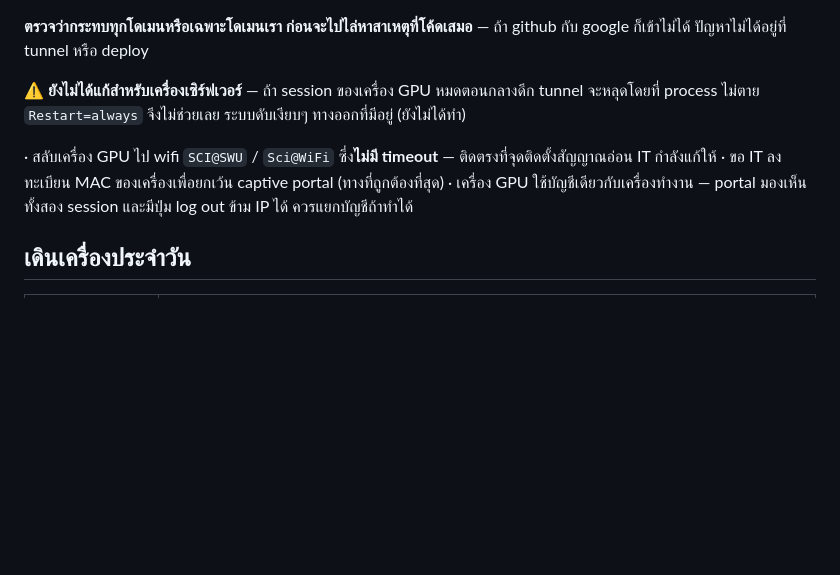
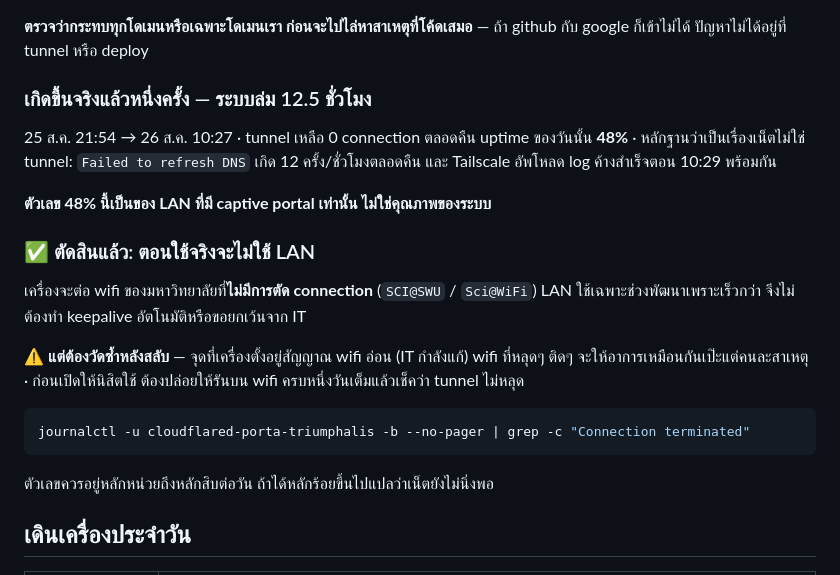
Before and after one commit to VRU-AI-SWU/colosseum-swu, a Markdown page: deploy/README.md, the part around the change. Drawn GitHub-style; blank space fills up the shorter version.

Commit message:
docs(deploy): บันทึกว่า captive portal เป็นเรื่องของ LAN ที่จะไม่ใช้ตอนจริง
ตัดสินแล้วว่าตอนใช้งานจริงเครื่องจะต่อ wifi ของมหาวิทยาลัยที่ไม่มีการตัด connection
LAN ใช้เฉพาะช่วงพัฒนาเพราะเร็วกว่า จึงไม่ต้องทำ keepalive อัตโนมัติหรือขอยกเว้นจาก IT

บันทึกเหตุการณ์จริงไว้ด้วย (ล่ม 12.5 ชม. · uptime 48%) พร้อมกำกับว่าตัวเลขนี้เป็นของ
LAN ที่มี captive portal ไม่ใช่คุณภาพของระบบ — กันคนอ่านทีหลังเข้าใจผิด

⚠️ เพิ่มขั้นตรวจก่อนเปิดให้นิสิตใช้: ต้องปล่อยรันบน wifi ครบหนึ่งวันแล้วนับ
"Connection terminated" ให้อยู่หลักหน่วยถึงหลักสิบ เพราะจุดติดตั้งสัญญาณอ่อน
และ wifi ที่ไม่นิ่งจะให้อาการเหมือนกันเป๊ะแต่คนละสาเหตุ

Co-Authored-By: Claude Opus 5 <noreply@anthropic.com>

````diff
--- a/deploy/README.md
+++ b/deploy/README.md
@@ -276,15 +276,28 @@ echo | openssl s_client -connect github.com:443 -servername github.com 2>/dev/nu
 **ตรวจว่ากระทบทุกโดเมนหรือเฉพาะโดเมนเรา ก่อนจะไปไล่หาสาเหตุที่โค้ดเสมอ** —
 ถ้า github กับ google ก็เข้าไม่ได้ ปัญหาไม่ได้อยู่ที่ tunnel หรือ deploy
 
-⚠️ **ยังไม่ได้แก้สำหรับเครื่องเซิร์ฟเวอร์** — ถ้า session ของเครื่อง GPU หมดตอนกลางดึก
-tunnel จะหลุดโดยที่ process ไม่ตาย `Restart=always` จึงไม่ช่วยเลย ระบบดับเงียบๆ
-ทางออกที่มีอยู่ (ยังไม่ได้ทำ)
+### เกิดขึ้นจริงแล้วหนึ่งครั้ง — ระบบล่ม 12.5 ชั่วโมง
 
-  · สลับเครื่อง GPU ไป wifi `SCI@SWU` / `Sci@WiFi` ซึ่ง**ไม่มี timeout** —
-    ติดตรงที่จุดติดตั้งสัญญาณอ่อน IT กำลังแก้ให้
-  · ขอ IT ลงทะเบียน MAC ของเครื่องเพื่อยกเว้น captive portal (ทางที่ถูกต้องที่สุด)
-  · เครื่อง GPU ใช้บัญชีเดียวกับเครื่องทำงาน — portal มองเห็นทั้งสอง session
-    และมีปุ่ม log out ข้าม IP ได้ ควรแยกบัญชีถ้าทำได้
+25 ส.ค. 21:54 → 26 ส.ค. 10:27 · tunnel เหลือ 0 connection ตลอดคืน
+uptime ของวันนั้น **48%** · หลักฐานว่าเป็นเรื่องเน็ตไม่ใช่ tunnel: `Failed to refresh DNS`
+เกิด 12 ครั้ง/ชั่วโมงตลอดคืน และ Tailscale อัพโหลด log ค้างสำเร็จตอน 10:29 พร้อมกัน
+
+**ตัวเลข 48% นี้เป็นของ LAN ที่มี captive portal เท่านั้น ไม่ใช่คุณภาพของระบบ**
+
+### ✅ ตัดสินแล้ว: ตอนใช้จริงจะไม่ใช้ LAN
+
+เครื่องจะต่อ wifi ของมหาวิทยาลัยที่**ไม่มีการตัด connection** (`SCI@SWU` / `Sci@WiFi`)
+LAN ใช้เฉพาะช่วงพัฒนาเพราะเร็วกว่า จึงไม่ต้องทำ keepalive อัตโนมัติหรือขอยกเว้นจาก IT
+
+⚠️ **แต่ต้องวัดซ้ำหลังสลับ** — จุดที่เครื่องตั้งอยู่สัญญาณ wifi อ่อน (IT กำลังแก้)
+wifi ที่หลุดๆ ติดๆ จะให้อาการเหมือนกันเป๊ะแต่คนละสาเหตุ · ก่อนเปิดให้นิสิตใช้
+ต้องปล่อยให้รันบน wifi ครบหนึ่งวันเต็มแล้วเช็คว่า tunnel ไม่หลุด
+
+```bash
+journalctl -u cloudflared-porta-triumphalis -b --no-pager | grep -c "Connection terminated"
+```
+
+ตัวเลขควรอยู่หลักหน่วยถึงหลักสิบต่อวัน ถ้าได้หลักร้อยขึ้นไปแปลว่าเน็ตยังไม่นิ่งพอ
 
 ## เดินเครื่องประจำวัน
 
````
